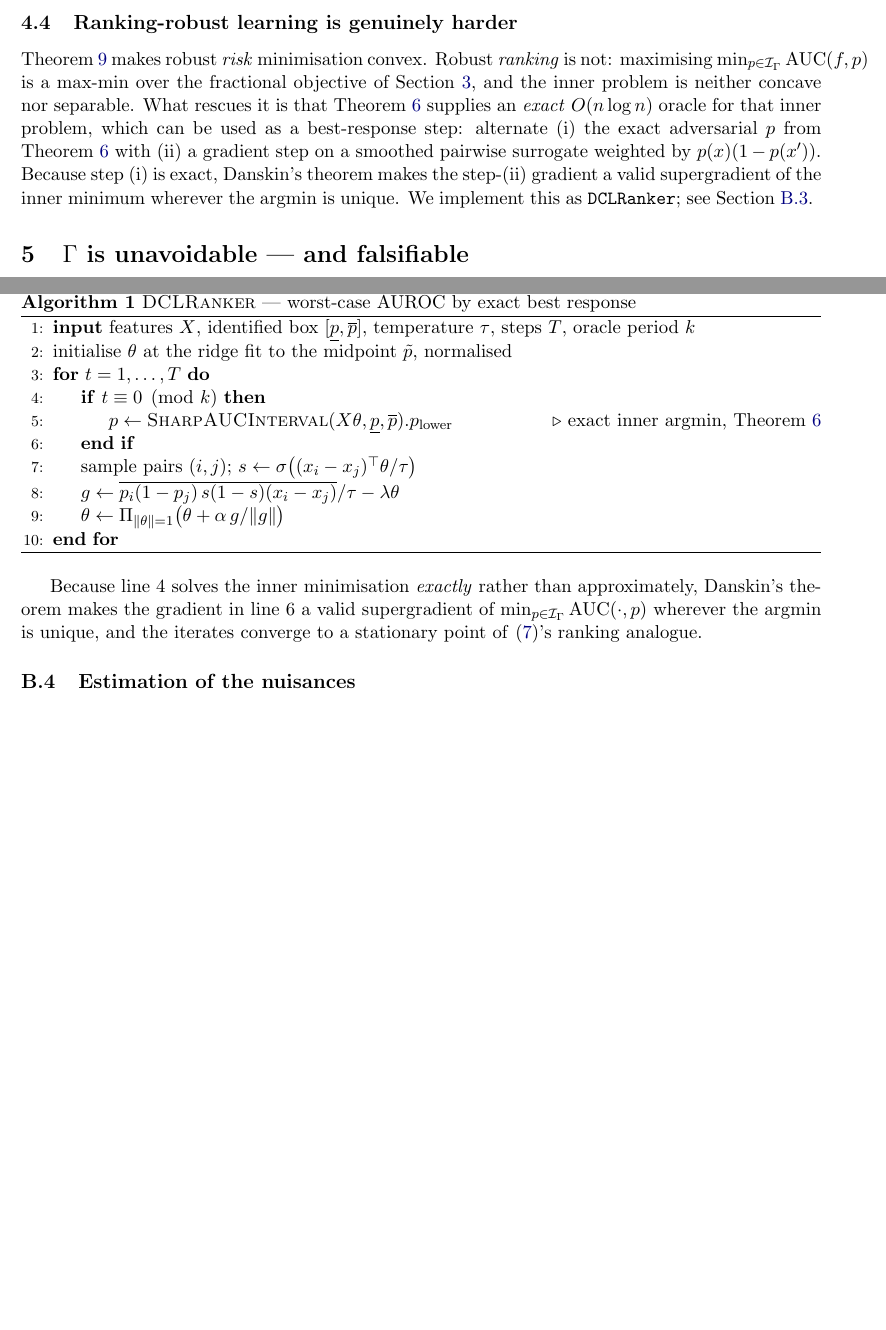
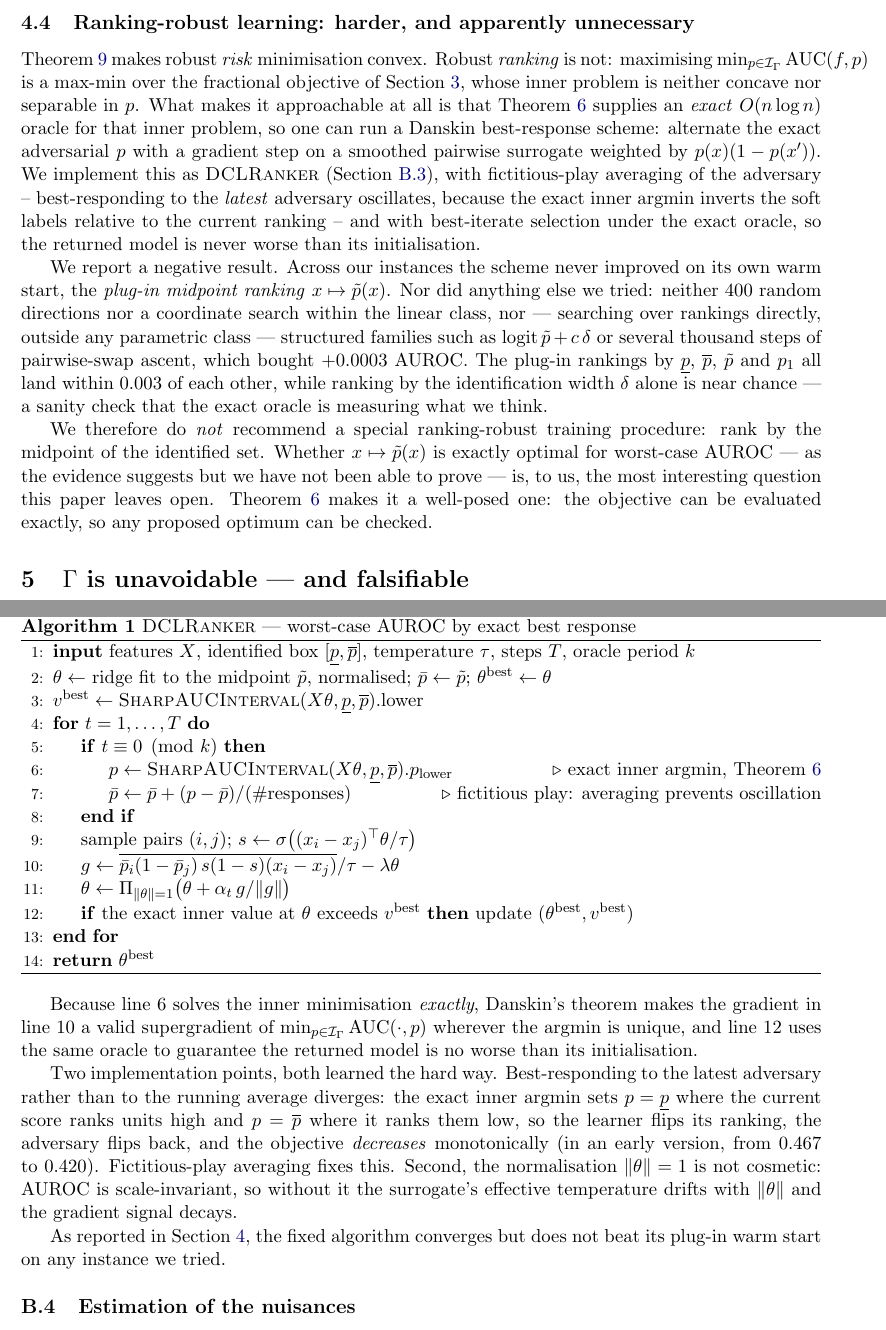
Before and after one commit to donggil113/shadow_ai_paper, a LaTeX paper (paper/main.tex, which reads paper/sections/04_learning.tex, paper/sections/B_details.tex): two parts of pages 9 and 26 of 27, joined at a grey line, cut at the place of the change, the shorter picture padded with empty space. Compiled offline with pdfLaTeX.

Commit message:
Fix ranker oscillation, speed up L-BFGS 20x, report ranking negative result
- DCLRanker: best-responding to the latest adversary diverged (the exact inner
  argmin inverts the soft labels relative to the current ranking, so learner and
  adversary flip alternately and the objective fell from 0.467 to 0.420). Now
  uses fictitious-play averaging plus best-iterate selection under the exact
  Theorem 2 oracle, so it can never return worse than its warm start.
- DCLParametric: the 1e-9 L-BFGS gradient tolerance burned the full iteration
  budget on a convex problem. Relaxed to 1e-7: 74.8s -> 3.8s, identical optimum.
- Report honestly in the paper that the scheme never beats its plug-in warm
  start. Neither 400 random linear directions, a coordinate search, structured
  ranking families, nor several thousand pairwise-swap steps improve on ranking
  by the identified set's midpoint (best gain found: +0.0003 AUROC). We now
  recommend the plug-in midpoint ranking and state exact optimality as an open
  question, which Theorem 2 makes checkable.
- Add dcl/__init__.py with the public API, a LaTeX structural checker, README,
  pyproject and run_all.py. 44 tests pass.

Co-Authored-By: Claude Opus 5 <noreply@anthropic.com>
Claude-Session: https://claude.ai/code/session_01RMB6zPWB394LTzX848XA3g

```diff
--- a/paper/sections/04_learning.tex
+++ b/paper/sections/04_learning.tex
@@ -149,16 +149,35 @@ point). The resulting risk interpolates smoothly between $\Gamma=1$ and
 pointwise $\Gamma$; see \cref{app:budget}.
 \end{remark}
 
-\subsection{Ranking-robust learning is genuinely harder}
+\subsection{Ranking-robust learning: harder, and apparently unnecessary}
 
 \Cref{thm:dcl} makes robust \emph{risk} minimisation convex. Robust
 \emph{ranking} is not: maximising $\min_{p\in\I_\Gamma}\AUC(f,p)$ is a max-min
-over the fractional objective of \cref{sec:ranking}, and the inner problem is
-neither concave nor separable. What rescues it is that \cref{thm:sharp-auc}
-supplies an \emph{exact} $O(n\log n)$ oracle for that inner problem, which can
-be used as a best-response step: alternate (i) the exact adversarial $p$ from
-\cref{thm:sharp-auc} with (ii) a gradient step on a smoothed pairwise surrogate
-weighted by $p(x)(1-p(x'))$. Because step (i) is exact, Danskin's theorem makes
-the step-(ii) gradient a valid supergradient of the inner minimum wherever the
-argmin is unique. We implement this as \texttt{DCLRanker}; see
-\cref{app:ranking-alg}.
+over the fractional objective of \cref{sec:ranking}, whose inner problem is
+neither concave nor separable in $p$. What makes it approachable at all is that
+\cref{thm:sharp-auc} supplies an \emph{exact} $O(n\log n)$ oracle for that inner
+problem, so one can run a Danskin best-response scheme: alternate the exact
+adversarial $p$ with a gradient step on a smoothed pairwise surrogate weighted by
+$p(x)(1-p(x'))$. We implement this as \textsc{DCLRanker}
+(\cref{app:ranking-alg}), with fictitious-play averaging of the adversary --
+best-responding to the \emph{latest} adversary oscillates, because the exact
+inner argmin inverts the soft labels relative to the current ranking -- and with
+best-iterate selection under the exact oracle, so the returned model is never
+worse than its initialisation.
+
+We report a negative result. Across our instances the scheme never improved on
+its own warm start, the \emph{plug-in midpoint ranking} $x\mapsto\tilde p(x)$.
+Nor did anything else we tried: neither $400$ random directions nor a coordinate
+search within the linear class, nor --- searching over rankings directly, outside
+any parametric class --- structured families such as $\logit\tilde p + c\,\delta$
+or several thousand steps of pairwise-swap ascent, which bought $+0.0003$ AUROC.
+The plug-in rankings by $\plo$, $\pup$, $\tilde p$ and $p_1$ all land within
+$0.003$ of each other, while ranking by the identification width $\delta$ alone
+is near chance --- a sanity check that the exact oracle is measuring what we think.
+
+We therefore do \emph{not} recommend a special ranking-robust training
+procedure: rank by the midpoint of the identified set. Whether
+$x\mapsto\tilde p(x)$ is exactly optimal for worst-case AUROC --- as the evidence
+suggests but we have not been able to prove --- is, to us, the most interesting
+question this paper leaves open. \Cref{thm:sharp-auc} makes it a well-posed one:
+the objective can be evaluated exactly, so any proposed optimum can be checked.
--- a/paper/sections/B_details.tex
+++ b/paper/sections/B_details.tex
@@ -59,24 +59,44 @@ $\Gamma$ value as $B$ ranges over $[0,\log\Gamma]$.
 \begin{algorithmic}[1]
 \State \textbf{input} features $X$, identified box $[\plo,\pup]$, temperature
   $\tau$, steps $T$, oracle period $k$
-\State initialise $\theta$ at the ridge fit to the midpoint $\tilde p$, normalised
+\State $\theta \gets$ ridge fit to the midpoint $\tilde p$, normalised;
+  $\bar p \gets \tilde p$; $\theta^{\text{best}}\gets\theta$
+\State $v^{\text{best}} \gets \textsc{SharpAUCInterval}(X\theta,\plo,\pup).\text{lower}$
 \For{$t=1,\dots,T$}
   \If{$t \equiv 0 \pmod k$}
     \State $p \gets \textsc{SharpAUCInterval}(X\theta,\plo,\pup).p_{\text{lower}}$
       \Comment{exact inner argmin, \cref{thm:sharp-auc}}
+    \State $\bar p \gets \bar p + (p - \bar p)/(\text{\#responses})$
+      \Comment{fictitious play: averaging prevents oscillation}
   \EndIf
   \State sample pairs $(i,j)$; $s \gets \sigma\big((x_i-x_j)^\top\theta/\tau\big)$
-  \State $g \gets \overline{p_i(1-p_j)\,s(1-s)(x_i-x_j)}/\tau - \lambda\theta$
-  \State $\theta \gets \Pi_{\|\theta\|=1}\big(\theta + \alpha\, g/\|g\|\big)$
+  \State $g \gets \overline{\bar p_i(1-\bar p_j)\,s(1-s)(x_i-x_j)}/\tau - \lambda\theta$
+  \State $\theta \gets \Pi_{\|\theta\|=1}\big(\theta + \alpha_t\, g/\|g\|\big)$
+  \State \textbf{if} the exact inner value at $\theta$ exceeds $v^{\text{best}}$
+    \textbf{then} update $(\theta^{\text{best}}, v^{\text{best}})$
 \EndFor
+\State \textbf{return} $\theta^{\text{best}}$
 \end{algorithmic}
 \end{algorithm}
 
-Because line 4 solves the inner minimisation \emph{exactly} rather than
-approximately, Danskin's theorem makes the gradient in line 6 a valid
-supergradient of $\min_{p\in\I_\Gamma}\AUC(\cdot,p)$ wherever the argmin is
-unique, and the iterates converge to a stationary point of \eqref{eq:dcl}'s
-ranking analogue.
+Because line 6 solves the inner minimisation \emph{exactly}, Danskin's theorem
+makes the gradient in line 10 a valid supergradient of
+$\min_{p\in\I_\Gamma}\AUC(\cdot,p)$ wherever the argmin is unique, and line 12
+uses the same oracle to guarantee the returned model is no worse than its
+initialisation.
+
+Two implementation points, both learned the hard way. Best-responding to the
+latest adversary rather than to the running average diverges: the exact inner
+argmin sets $p=\plo$ where the current score ranks units high and $p=\pup$ where
+it ranks them low, so the learner flips its ranking, the adversary flips back,
+and the objective \emph{decreases} monotonically (in an early version, from
+$0.467$ to $0.420$). Fictitious-play averaging fixes this. Second, the
+normalisation $\|\theta\|=1$ is not cosmetic: AUROC is scale-invariant, so
+without it the surrogate's effective temperature drifts with $\|\theta\|$ and the
+gradient signal decays.
+
+As reported in \cref{sec:learning}, the fixed algorithm converges but does not
+beat its plug-in warm start on any instance we tried.
 
 \subsection{Estimation of the nuisances}
 \label{app:nuisance}
```
Also changed, not shown: 3 other files.
